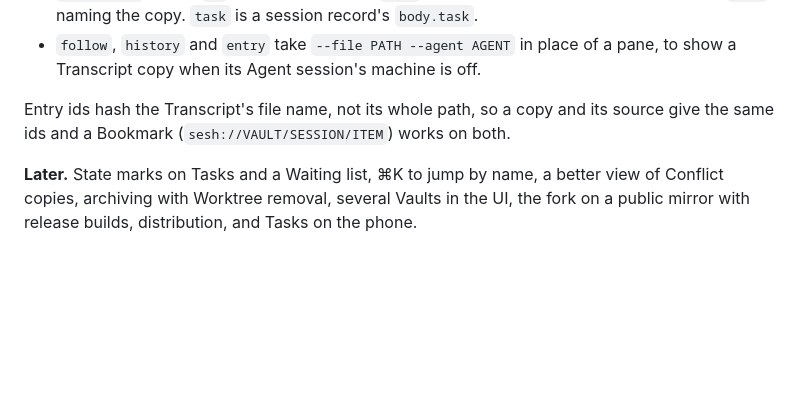
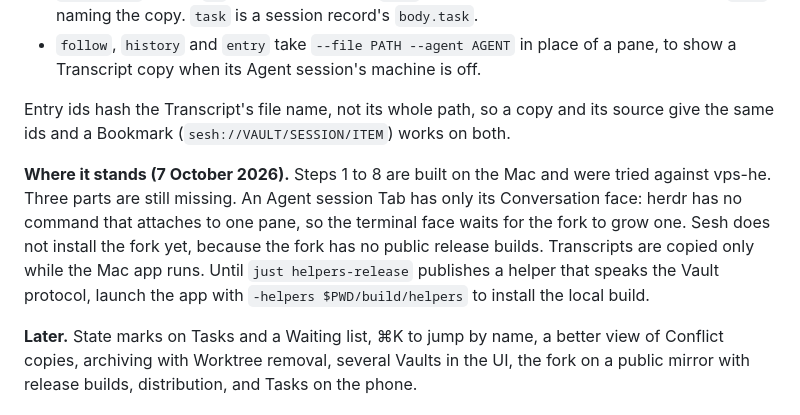
Before and after one commit to alexander-pecheny/sesh, a Markdown page: docs/PLAN.md, the part around the change. Drawn GitHub-style; blank space fills up the shorter version.

Commit message:
Record where the Mac Tasks build stands
Co-Authored-By: Claude Opus 5.5 (1M context) <noreply@anthropic.com>

```diff
--- a/docs/PLAN.md
+++ b/docs/PLAN.md
@@ -549,6 +549,14 @@ record's last write. The helper reads only `body.title`, `body.text`, `body.task
 Entry ids hash the Transcript's file name, not its whole path, so a copy and its source give
 the same ids and a Bookmark (`sesh://VAULT/SESSION/ITEM`) works on both.
 
+**Where it stands (7 October 2026).** Steps 1 to 8 are built on the Mac and were tried
+against vps-he. Three parts are still missing. An Agent session Tab has only its Conversation
+face: herdr has no command that attaches to one pane, so the terminal face waits for the
+fork to grow one. Sesh does not install the fork yet, because the fork has no public
+release builds. Transcripts are copied only while the Mac app runs. Until `just
+helpers-release` publishes a helper that speaks the Vault protocol, launch the app with
+`-helpers $PWD/build/helpers` to install the local build.
+
 **Later.** State marks on Tasks and a Waiting list, ⌘K to jump by name, a better view of
 Conflict copies, archiving with Worktree removal, several Vaults in the UI, the fork on a
 public mirror with release builds, distribution, and Tasks on the phone.
```
